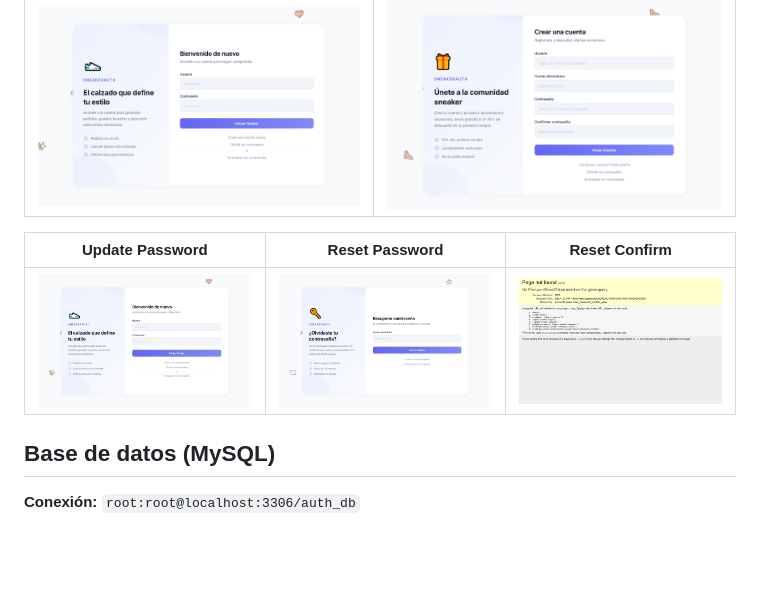
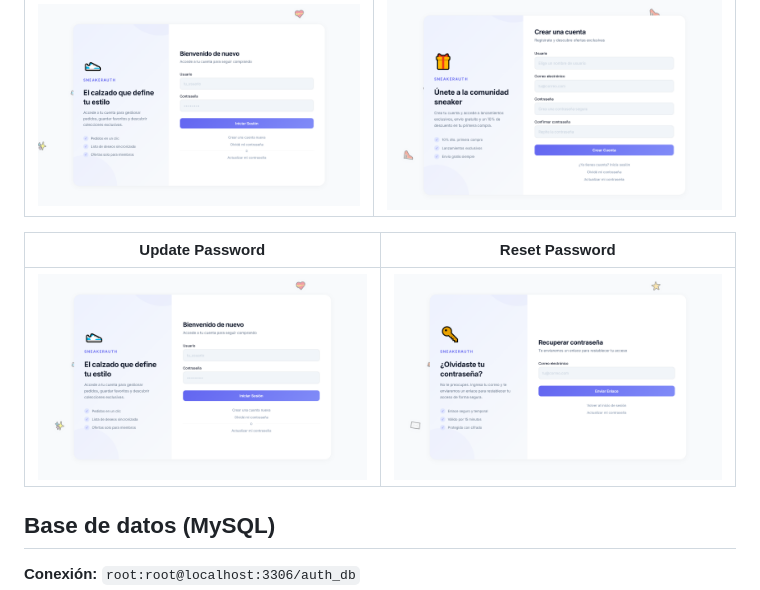
Before and after one commit to ManuelRojas22/auth, a Markdown page: README.md, the part around the change. GitHub-like rendering; blank space fills up the shorter version.

Commit message:
README: quita captura Reset Confirm

```diff
--- a/README.md
+++ b/README.md
@@ -50,9 +50,9 @@ auth/
 |---|---|
 | ![login](screenshots/login.png) | ![register](screenshots/register.png) |
 
-| Update Password | Reset Password | Reset Confirm |
-|---|---|---|
-| ![update](screenshots/update-password.png) | ![reset](screenshots/reset-password.png) | ![reset-confirm](screenshots/reset-confirm.png) |
+| Update Password | Reset Password |
+|---|---|
+| ![update](screenshots/update-password.png) | ![reset](screenshots/reset-password.png) |
 
 ## Base de datos (MySQL)
 
```
